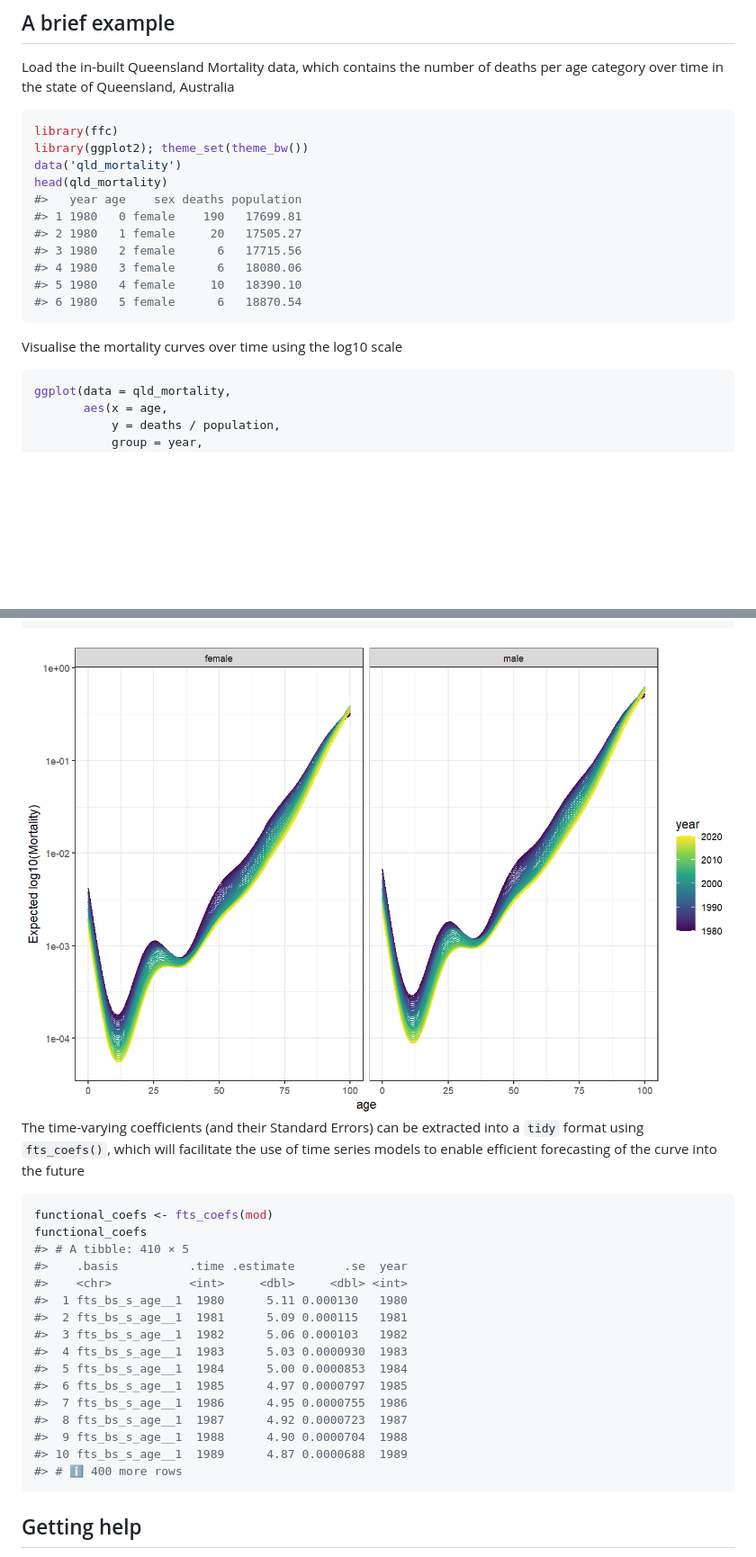
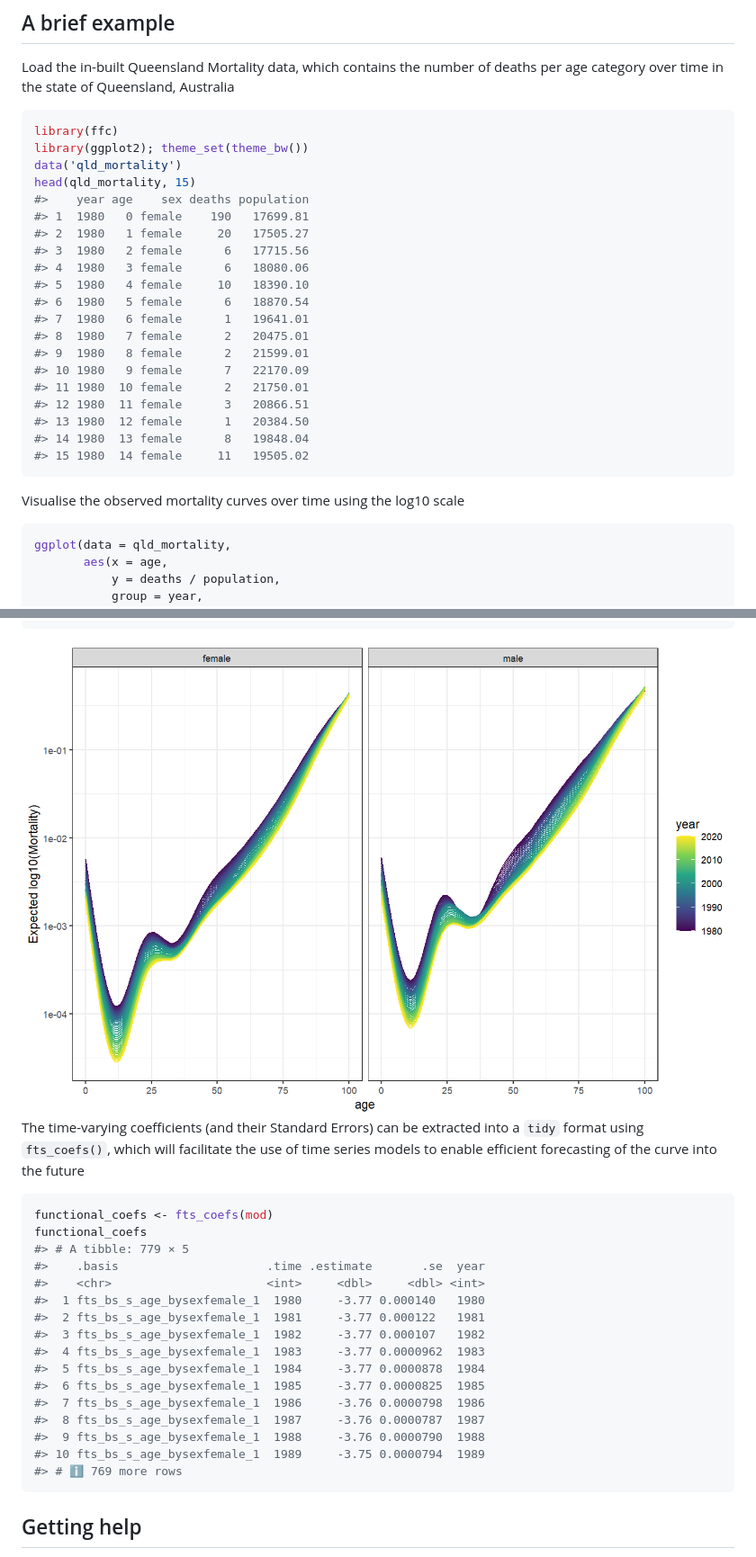
Before and after one commit to nicholasjclark/ffc, a Markdown page: README.md, 2 parts joined by grey strips. Shown at 90% size. Rendered like a GitHub page; pictures changed too: man/figures/README-unnamed-chunk-6-1.png; blank space fills up the shorter version.

Commit message:
use drop_levels = TRUE in init_gam; boost readme

````diff
--- a/README.md
+++ b/README.md
@@ -50,17 +50,26 @@ Australia
 library(ffc)
 library(ggplot2); theme_set(theme_bw())
 data('qld_mortality')
-head(qld_mortality)
-#>   year age    sex deaths population
-#> 1 1980   0 female    190   17699.81
-#> 2 1980   1 female     20   17505.27
-#> 3 1980   2 female      6   17715.56
-#> 4 1980   3 female      6   18080.06
-#> 5 1980   4 female     10   18390.10
-#> 6 1980   5 female      6   18870.54
+head(qld_mortality, 15)
+#>    year age    sex deaths population
+#> 1  1980   0 female    190   17699.81
+#> 2  1980   1 female     20   17505.27
+#> 3  1980   2 female      6   17715.56
+#> 4  1980   3 female      6   18080.06
+#> 5  1980   4 female     10   18390.10
+#> 6  1980   5 female      6   18870.54
+#> 7  1980   6 female      1   19641.01
+#> 8  1980   7 female      2   20475.01
+#> 9  1980   8 female      2   21599.01
+#> 10 1980   9 female      7   22170.09
+#> 11 1980  10 female      2   21750.01
+#> 12 1980  11 female      3   20866.51
+#> 13 1980  12 female      1   20384.50
+#> 14 1980  13 female      8   19848.04
+#> 15 1980  14 female     11   19505.02
 ```
 
-Visualise the mortality curves over time using the log10 scale
+Visualise the observed mortality curves over time using the log10 scale
 
 ``` r
 ggplot(data = qld_mortality,
@@ -181,20 +211,20 @@ of the curve into the future
 ``` r
 functional_coefs <- fts_coefs(mod)
 functional_coefs
-#> # A tibble: 410 × 5
-#>    .basis          .time .estimate       .se  year
-#>    <chr>           <int>     <dbl>     <dbl> <int>
-#>  1 fts_bs_s_age__1  1980      5.11 0.000130   1980
-#>  2 fts_bs_s_age__1  1981      5.09 0.000115   1981
-#>  3 fts_bs_s_age__1  1982      5.06 0.000103   1982
-#>  4 fts_bs_s_age__1  1983      5.03 0.0000930  1983
-#>  5 fts_bs_s_age__1  1984      5.00 0.0000853  1984
-#>  6 fts_bs_s_age__1  1985      4.97 0.0000797  1985
-#>  7 fts_bs_s_age__1  1986      4.95 0.0000755  1986
-#>  8 fts_bs_s_age__1  1987      4.92 0.0000723  1987
-#>  9 fts_bs_s_age__1  1988      4.90 0.0000704  1988
-#> 10 fts_bs_s_age__1  1989      4.87 0.0000688  1989
-#> # ℹ 400 more rows
+#> # A tibble: 779 × 5
+#>    .basis                     .time .estimate       .se  year
+#>    <chr>                      <int>     <dbl>     <dbl> <int>
+#>  1 fts_bs_s_age_bysexfemale_1  1980     -3.77 0.000140   1980
+#>  2 fts_bs_s_age_bysexfemale_1  1981     -3.77 0.000122   1981
+#>  3 fts_bs_s_age_bysexfemale_1  1982     -3.77 0.000107   1982
+#>  4 fts_bs_s_age_bysexfemale_1  1983     -3.77 0.0000962  1983
+#>  5 fts_bs_s_age_bysexfemale_1  1984     -3.77 0.0000878  1984
+#>  6 fts_bs_s_age_bysexfemale_1  1985     -3.77 0.0000825  1985
+#>  7 fts_bs_s_age_bysexfemale_1  1986     -3.76 0.0000798  1986
+#>  8 fts_bs_s_age_bysexfemale_1  1987     -3.76 0.0000787  1987
+#>  9 fts_bs_s_age_bysexfemale_1  1988     -3.76 0.0000790  1988
+#> 10 fts_bs_s_age_bysexfemale_1  1989     -3.75 0.0000794  1989
+#> # ℹ 769 more rows
 ```
 
 ## Getting help
````
Also changed, not shown: other parts of README.md (+47 -26 lines), 5 other files.
